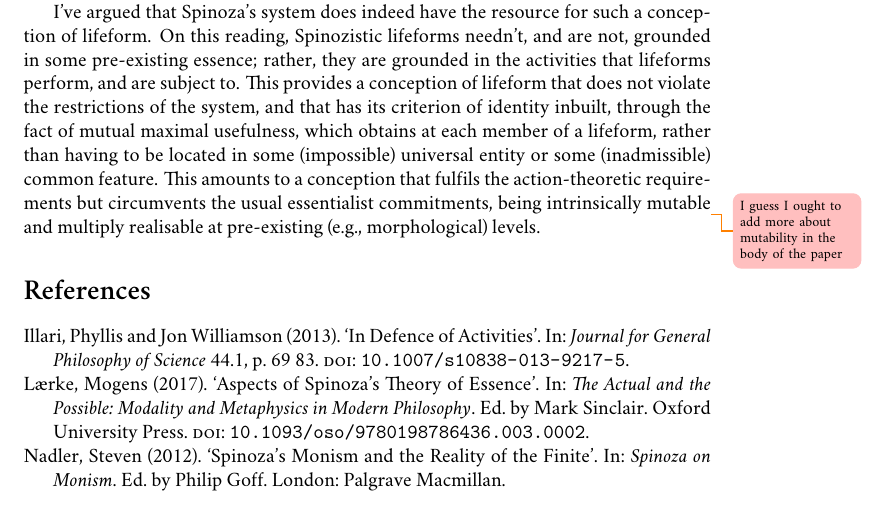
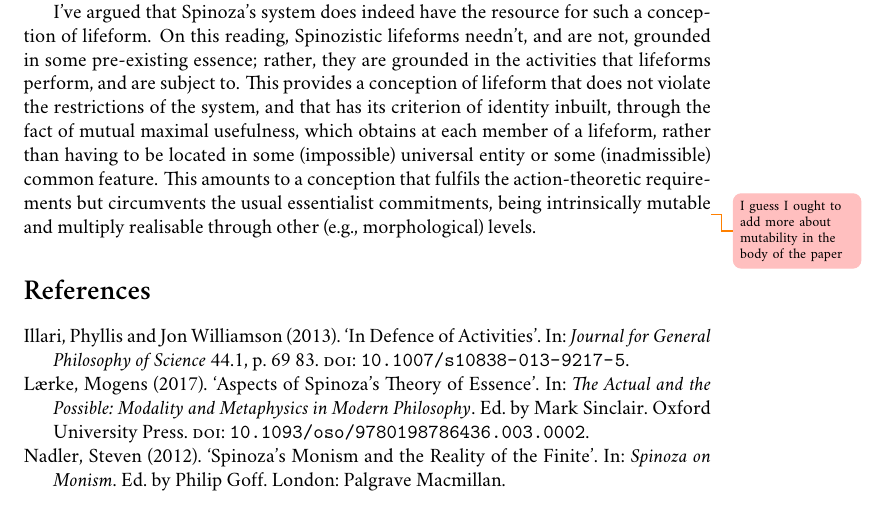
Before and after one commit to brhutchins/academic-paper-non-essentialist-activity-grounded-lifeforms, a LaTeX paper (Non-essentialist, activity-grounded lifeforms.tex): part of page 12 of 13, cut so that both start at the same text. Compiled offline with XeLaTeX; a missing font is replaced by an installed copy or a similar font.

Commit message:
Minor change in phrasing

```diff
--- a/Non-essentialist, activity-grounded lifeforms.tex
+++ b/Non-essentialist, activity-grounded lifeforms.tex
@@ -180,7 +180,7 @@ On an activity-priority conception, however, as long as the activities that $x$
 \section{Conclusion}\label{sec:Conclusion}
 Appeal to lifeforms is an informative and productive means of explaining the activities of things. It's also a means that Spinoza helps himself to, at various points. On the face of it, though, it's not clear that he is entitled to make use of lifeforms, at least not in an explanatory capacity, given the restrictions his system imposes on universals, commonalities in the essences of singular things, and boundaries in the continuum of bodily complexity. What those restrictions amount to, however, is simply a rejection of essentialism in the contexts at stake. If Spinoza does make use of a coherent conception of lifeform, then, it must be a non-essentialist one.
 
-I've argued that Spinoza's system does indeed have the resource for such a conception of lifeform. On this reading, Spinozistic lifeforms needn't, and are not, grounded in some pre-existing essence; rather, they are grounded in the activities that lifeforms perform, and are subject to. This provides a conception of lifeform that does not violate the restrictions of the system, and that has its criterion of identity inbuilt, through the fact of mutual maximal usefulness, which obtains at each member of a lifeform, rather than having to be located in some (impossible) universal entity or some (inadmissible) common feature. This amounts to a conception that fulfils the action-theoretic requirements but circumvents the usual essentialist commitments, being intrinsically mutable\todo{I guess I ought to add more about mutability in the body of the paper} and multiply realisable at pre-existing (e.g., morphological) levels.
+I've argued that Spinoza's system does indeed have the resource for such a conception of lifeform. On this reading, Spinozistic lifeforms needn't, and are not, grounded in some pre-existing essence; rather, they are grounded in the activities that lifeforms perform, and are subject to. This provides a conception of lifeform that does not violate the restrictions of the system, and that has its criterion of identity inbuilt, through the fact of mutual maximal usefulness, which obtains at each member of a lifeform, rather than having to be located in some (impossible) universal entity or some (inadmissible) common feature. This amounts to a conception that fulfils the action-theoretic requirements but circumvents the usual essentialist commitments, being intrinsically mutable\todo{I guess I ought to add more about mutability in the body of the paper} and multiply realisable through other (e.g., morphological) levels.
 
 \printbibliography{}
 \end{document}
```
